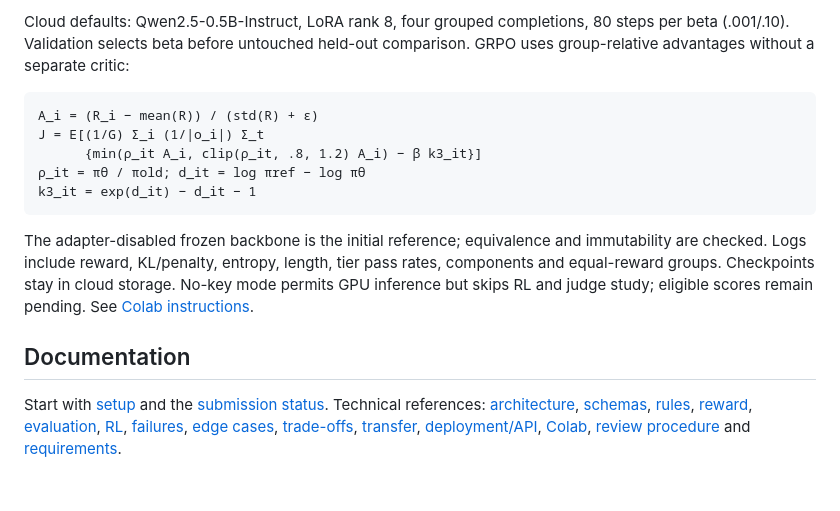
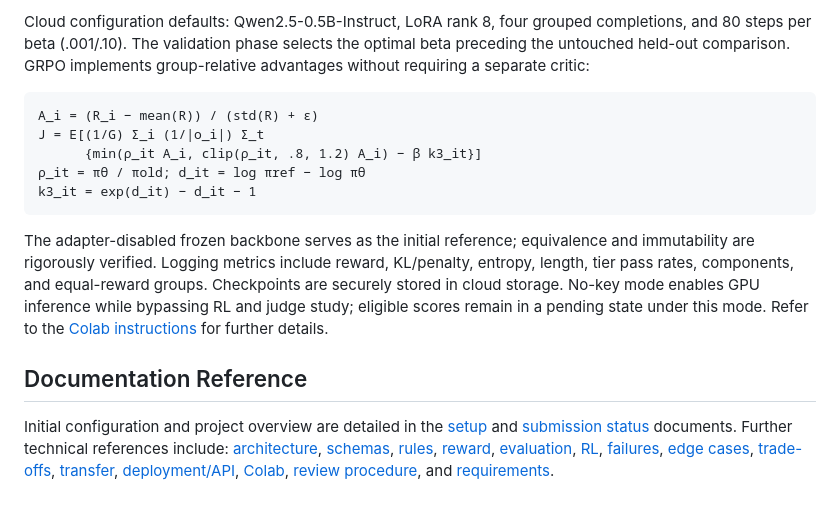
Before and after one commit to sahajrajmalla/aster-payroll-gym, a Markdown page: README.md, the part around one of its changes. Rendered like a GitHub page.

````diff
--- a/README.md
+++ b/README.md
@@ -90,7 +83,7 @@ sample SD across complete rollout means. Programmatic baselines are separate.
 
-Cloud defaults: Qwen2.5-0.5B-Instruct, LoRA rank 8, four grouped completions,
-80 steps per beta (.001/.10). Validation selects beta before untouched held-out
-comparison. GRPO uses group-relative advantages without a separate critic:
+Cloud configuration defaults: Qwen2.5-0.5B-Instruct, LoRA rank 8, four grouped completions,
+and 80 steps per beta (.001/.10). The validation phase selects the optimal beta preceding the untouched held-out
+comparison. GRPO implements group-relative advantages without requiring a separate critic:
 
 ```text
 A_i = (R_i − mean(R)) / (std(R) + ε)
@@ -100,19 +93,19 @@ J = E[(1/G) Σ_i (1/|o_i|) Σ_t
 k3_it = exp(d_it) − d_it − 1
 ```
 
-The adapter-disabled frozen backbone is the initial reference; equivalence and
-immutability are checked. Logs include reward, KL/penalty, entropy, length, tier
-pass rates, components and equal-reward groups. Checkpoints stay in cloud storage.
-No-key mode permits GPU inference but skips RL and judge study; eligible scores
-remain pending. See [Colab instructions](docs/colab.md).
+The adapter-disabled frozen backbone serves as the initial reference; equivalence and
+immutability are rigorously verified. Logging metrics include reward, KL/penalty, entropy, length, tier
+pass rates, components, and equal-reward groups. Checkpoints are securely stored in cloud storage.
+No-key mode enables GPU inference while bypassing RL and judge study; eligible scores
+remain in a pending state under this mode. Refer to the [Colab instructions](docs/colab.md) for further details.
 
-## Documentation
+## Documentation Reference
 
-Start with [setup](docs/setup.md) and the [submission status](docs/submission-checklist.md).
-Technical references: [architecture](docs/architecture.md), [schemas](docs/task-schema.md),
+Initial configuration and project overview are detailed in the [setup](docs/setup.md) and [submission status](docs/submission-checklist.md) documents.
+Further technical references include: [architecture](docs/architecture.md), [schemas](docs/task-schema.md),
 [rules](rules/aster-payroll-v1.md), [reward](docs/reward-spec.md),
 [evaluation](docs/evaluation.md), [RL](docs/rl-report.md),
 [failures](docs/failure-analysis.md), [edge cases](docs/edge-cases.md),
 [trade-offs](docs/assumptions-and-tradeoffs.md), [transfer](docs/advanced-track.md),
 [deployment/API](docs/deployment.md), [Colab](docs/colab.md),
-[review procedure](docs/human-review.md) and [requirements](docs/traceability.md).
+[review procedure](docs/human-review.md), and [requirements](docs/traceability.md).
````
Also changed, not shown: other parts of README.md (+44 -51 lines).
